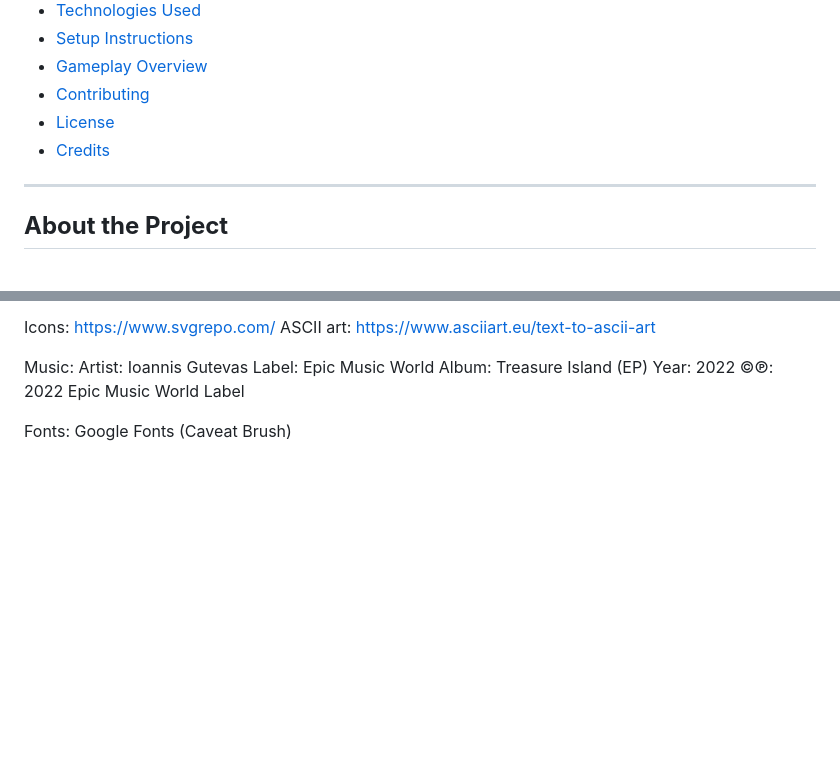
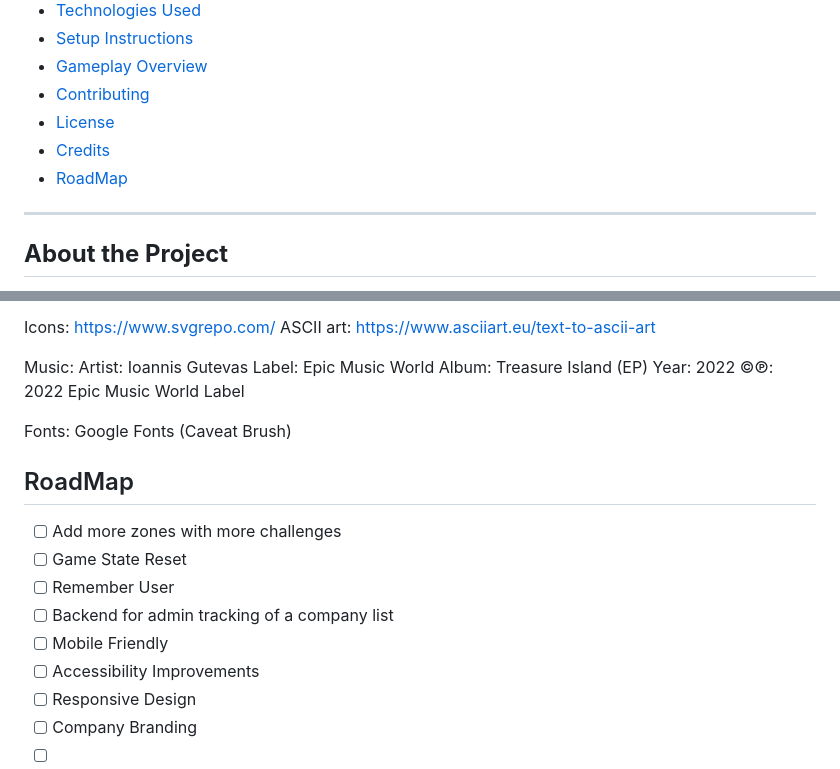
Before and after one commit to ej8899/cyber-survivor-island, a Markdown page: README.md, 2 parts joined by grey strips. GitHub-like rendering; blank space fills up the shorter version.

Commit message:
add: roadmap

```diff
--- a/README.md
+++ b/README.md
@@ -13,6 +13,7 @@ Welcome to **Cyber Survivor Island**, a fun and interactive web-based game that
 - [Contributing](#contributing)
 - [License](#license)
 - [Credits](#credits)
+- [RoadMap](#roadmap)
 
 ---
 
@@ -111,3 +112,14 @@ Year: 2022
 ©℗: 2022 Epic Music World Label
 
 Fonts: Google Fonts (Caveat Brush)
+
+## RoadMap
+- [ ] Add more zones with more challenges
+- [ ] Game State Reset
+- [ ] Remember User
+- [ ] Backend for admin tracking of a company list
+- [ ] Mobile Friendly
+- [ ] Accessibility Improvements
+- [ ] Responsive Design
+- [ ] Company Branding
+- [ ]
```
